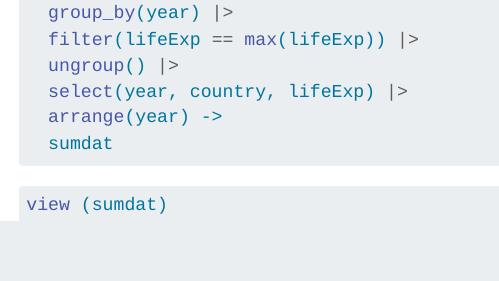
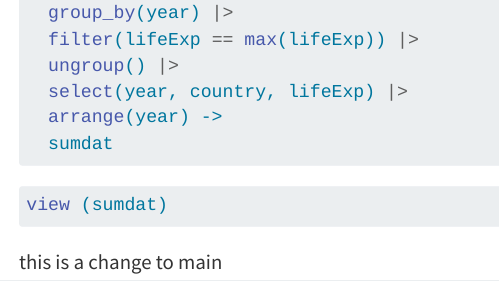
Before and after one commit to emctvedt/life_exp_emctvedt, a Quarto document (life_exp_analysis.qmd): the page in a window 1100 px wide, from 210 px down. Rendered offline with R 4.5, knitr and Pandoc in place of Quarto, with nearby package versions; the code chunks are not run, so their results and figures are left out.

Commit message:
minor change

````diff
--- a/life_exp_analysis.qmd
+++ b/life_exp_analysis.qmd
@@ -26,3 +26,6 @@ gapminder::gapminder_unfiltered
 ```{r}
 view (sumdat)
 ```
+
+
+this is a change to main
````
